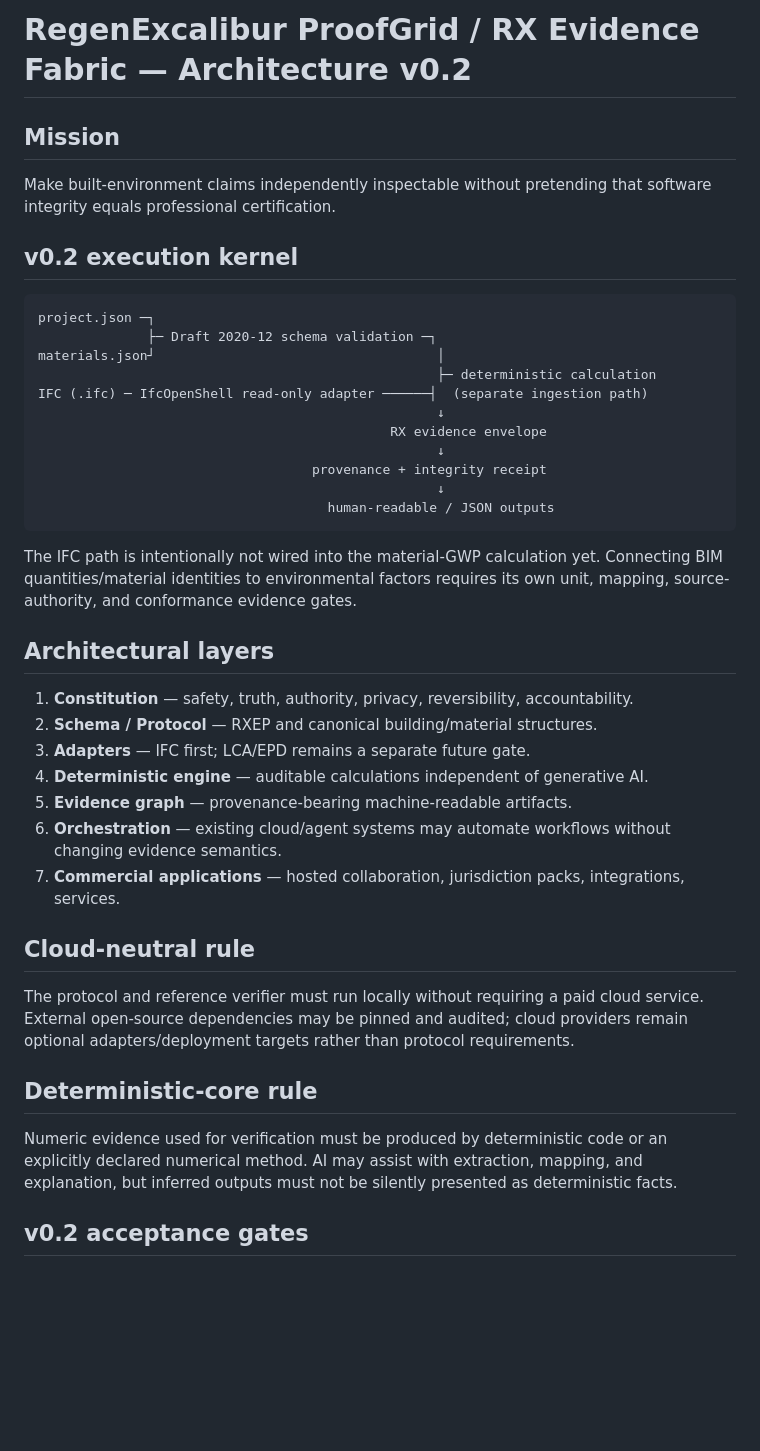
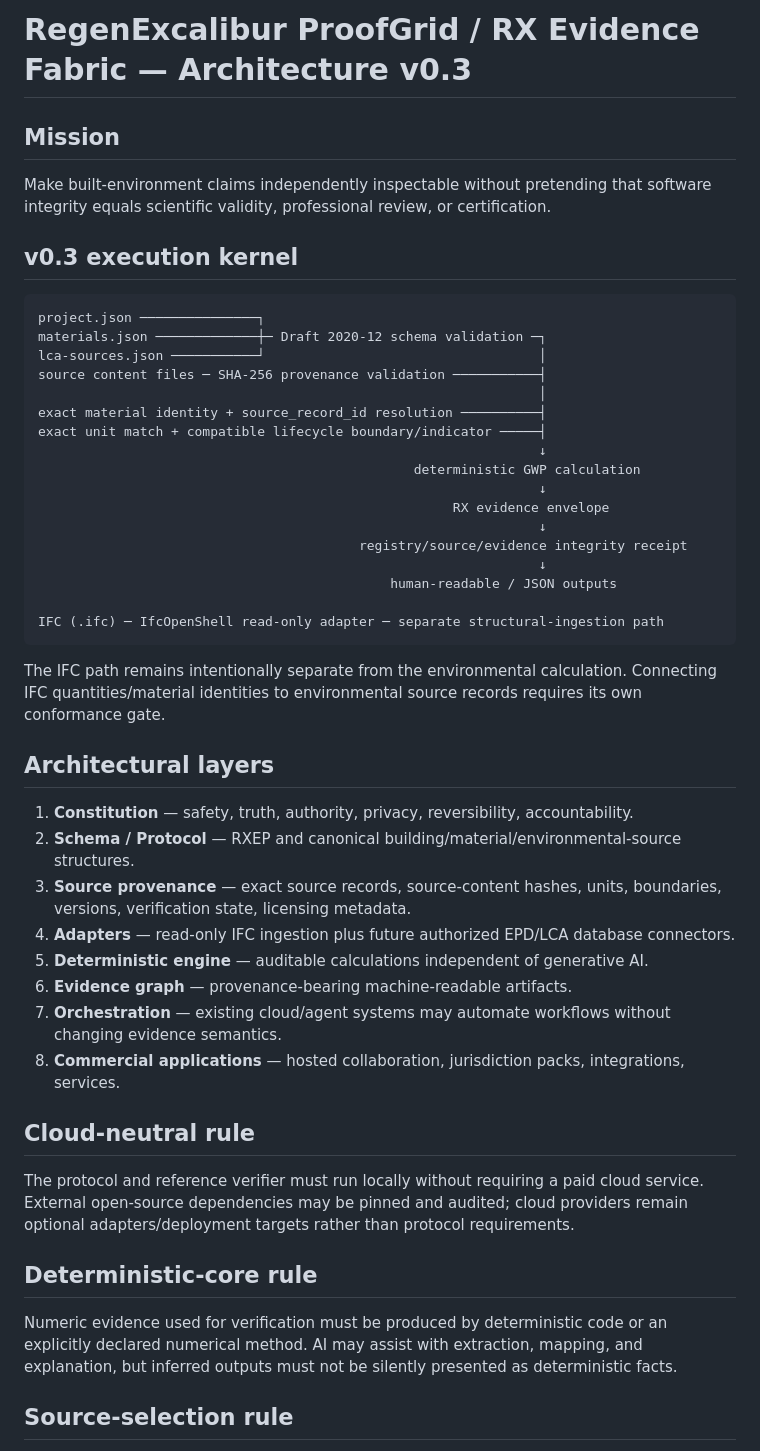
Before and after one commit to Lornt1666/RegenExcalibur, a Markdown page: ARCHITECTURE.md, the part around one of its changes. GitHub-like rendering; blank space fills up the shorter version.

Commit message:
Advance ProofGrid architecture to v0.3 source provenance model

````diff
--- a/ARCHITECTURE.md
+++ b/ARCHITECTURE.md
@@ -1,36 +1,43 @@
-# RegenExcalibur ProofGrid / RX Evidence Fabric — Architecture v0.2
+# RegenExcalibur ProofGrid / RX Evidence Fabric — Architecture v0.3
 
 ## Mission
 
-Make built-environment claims independently inspectable without pretending that software integrity equals professional certification.
+Make built-environment claims independently inspectable without pretending that software integrity equals scientific validity, professional review, or certification.
 
-## v0.2 execution kernel
+## v0.3 execution kernel
 
 ```text
-project.json ─┐
-              ├─ Draft 2020-12 schema validation ─┐
-materials.json┘                                    │
-                                                   ├─ deterministic calculation
-IFC (.ifc) ─ IfcOpenShell read-only adapter ──────┤  (separate ingestion path)
-                                                   ↓
-                                             RX evidence envelope
-                                                   ↓
-                                   provenance + integrity receipt
-                                                   ↓
-                                     human-readable / JSON outputs
+project.json ───────────────┐
+materials.json ─────────────┼─ Draft 2020-12 schema validation ─┐
+lca-sources.json ───────────┘                                   │
+source content files ─ SHA-256 provenance validation ───────────┤
+                                                                │
+exact material identity + source_record_id resolution ──────────┤
+exact unit match + compatible lifecycle boundary/indicator ─────┤
+                                                                ↓
+                                                deterministic GWP calculation
+                                                                ↓
+                                                     RX evidence envelope
+                                                                ↓
+                                         registry/source/evidence integrity receipt
+                                                                ↓
+                                             human-readable / JSON outputs
+
+IFC (.ifc) ─ IfcOpenShell read-only adapter ─ separate structural-ingestion path
 ```
 
-The IFC path is intentionally not wired into the material-GWP calculation yet. Connecting BIM quantities/material identities to environmental factors requires its own unit, mapping, source-authority, and conformance evidence gates.
+The IFC path remains intentionally separate from the environmental calculation. Connecting IFC quantities/material identities to environmental source records requires its own conformance gate.
 
 ## Architectural layers
 
 1. **Constitution** — safety, truth, authority, privacy, reversibility, accountability.
-2. **Schema / Protocol** — RXEP and canonical building/material structures.
-3. **Adapters** — IFC first; LCA/EPD remains a separate future gate.
-4. **Deterministic engine** — auditable calculations independent of generative AI.
-5. **Evidence graph** — provenance-bearing machine-readable artifacts.
-6. **Orchestration** — existing cloud/agent systems may automate workflows without changing evidence semantics.
-7. **Commercial applications** — hosted collaboration, jurisdiction packs, integrations, services.
+2. **Schema / Protocol** — RXEP and canonical building/material/environmental-source structures.
+3. **Source provenance** — exact source records, source-content hashes, units, boundaries, versions, verification state, licensing metadata.
+4. **Adapters** — read-only IFC ingestion plus future authorized EPD/LCA database connectors.
+5. **Deterministic engine** — auditable calculations independent of generative AI.
+6. **Evidence graph** — provenance-bearing machine-readable artifacts.
+7. **Orchestration** — existing cloud/agent systems may automate workflows without changing evidence semantics.
+8. **Commercial applications** — hosted collaboration, jurisdiction packs, integrations, services.
 
 ## Cloud-neutral rule
 
@@ -40,5 +47,5 @@ The protocol and reference verifier must run locally without requiring a paid cl
 
 Numeric evidence used for verification must be produced by deterministic code or an explicitly declared numerical method. AI may assist with extraction, mapping, and explanation, but inferred outputs must not be silently presented as deterministic facts.
 
-## v0.2 acceptance gates
+## Source-selection rule
 
````
Also changed, not shown: other parts of ARCHITECTURE.md (+27 -10 lines).
